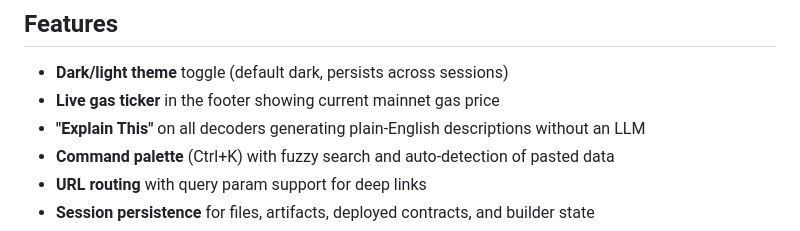
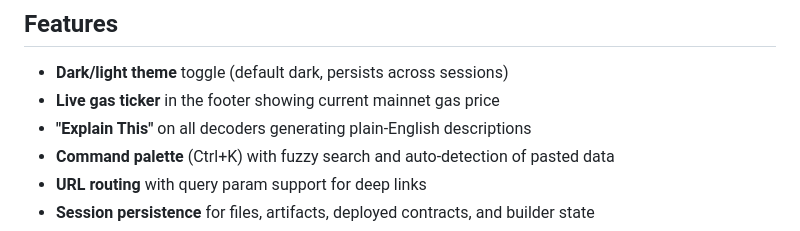
Before and after one commit to devabsnt/anywei, a Markdown page: README.md, the part around the change. Rendered like a GitHub page.

```diff
--- a/README.md
+++ b/README.md
@@ -74,7 +74,7 @@ No installs. No accounts. No wallet required (until you want to deploy). Just op
 
 - **Dark/light theme** toggle (default dark, persists across sessions)
 - **Live gas ticker** in the footer showing current mainnet gas price
-- **"Explain This"** on all decoders generating plain-English descriptions without an LLM
+- **"Explain This"** on all decoders generating plain-English descriptions
 - **Command palette** (Ctrl+K) with fuzzy search and auto-detection of pasted data
 - **URL routing** with query param support for deep links
 - **Session persistence** for files, artifacts, deployed contracts, and builder state
```
